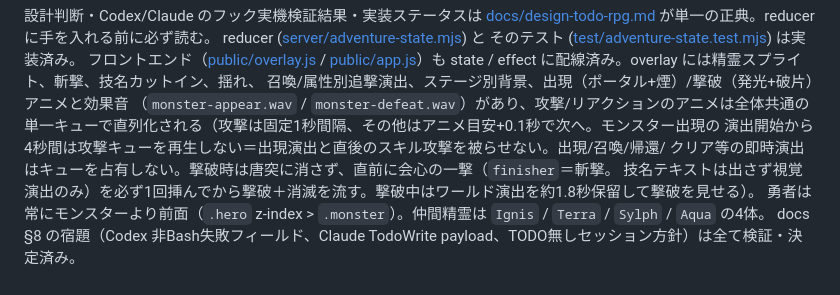
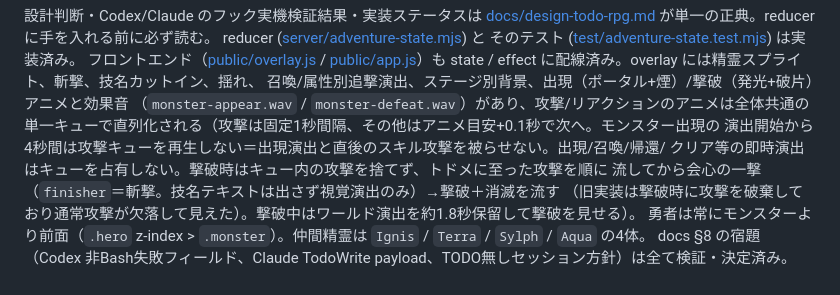
Before and after one commit to kitepon-rgb/rpgdev, a Markdown page: AGENTS.md, the part around the change. GitHub-like rendering.

```diff
--- a/AGENTS.md
+++ b/AGENTS.md
@@ -94,8 +94,9 @@ state / effect に配線済み。overlay には精霊スプライト、斬撃、
 （`monster-appear.wav` / `monster-defeat.wav`）があり、攻撃/リアクションのアニメは全体共通の
 単一キューで直列化される（攻撃は固定1秒間隔、その他はアニメ目安+0.1秒で次へ。モンスター出現の
 演出開始から4秒間は攻撃キューを再生しない＝出現演出と直後のスキル攻撃を被らせない。出現/召喚/帰還/
-クリア等の即時演出はキューを占有しない。撃破時は唐突に消さず、直前に会心の一撃（`finisher`＝斬撃。
-技名テキストは出さず視覚演出のみ）を必ず1回挿んでから撃破＋消滅を流す。撃破中はワールド演出を約1.8秒保留して撃破を見せる）。
+クリア等の即時演出はキューを占有しない。撃破時はキュー内の攻撃を捨てず、トドメに至った攻撃を順に
+流してから会心の一撃（`finisher`＝斬撃。技名テキストは出さず視覚演出のみ）→撃破＋消滅を流す
+（旧実装は撃破時に攻撃を破棄しており通常攻撃が欠落して見えた）。撃破中はワールド演出を約1.8秒保留して撃破を見せる）。
 勇者は常にモンスターより前面（`.hero` z-index > `.monster`）。仲間精霊は `Ignis` / `Terra` / `Sylph` / `Aqua` の4体。
 docs §8 の宿題（Codex 非Bash失敗フィールド、Claude TodoWrite payload、TODO無しセッション方針）は全て検証・決定済み。
 
```
Also changed, not shown: CLAUDE.md (+3 -2 lines), docs/design-todo-rpg.md (+1 -1 lines).
